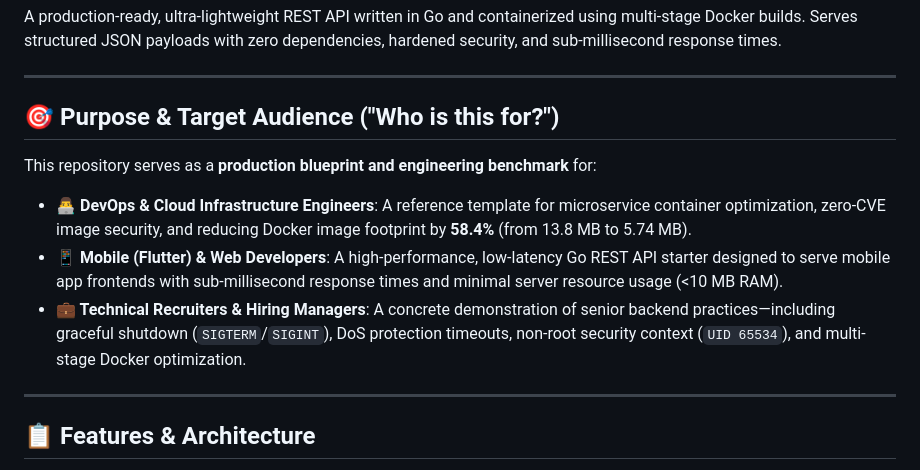
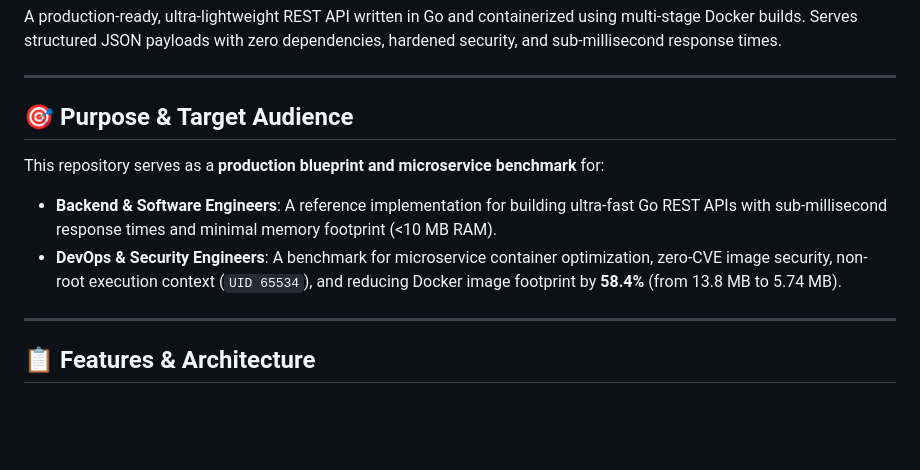
Before and after one commit to PercyMichael/go-minimal-docker-benchmark, a Markdown page: README.md, the part around the change. Drawn GitHub-style; blank space fills up the shorter version.

Commit message:
docs: refine README purpose to focus on backend & DevOps engineering standards

```diff
--- a/README.md
+++ b/README.md
@@ -4,13 +4,12 @@ A production-ready, ultra-lightweight REST API written in Go and containerized u
 
 ---
 
-## 🎯 Purpose & Target Audience ("Who is this for?")
+## 🎯 Purpose & Target Audience
 
-This repository serves as a **production blueprint and engineering benchmark** for:
+This repository serves as a **production blueprint and microservice benchmark** for:
 
-- **👨‍💻 DevOps & Cloud Infrastructure Engineers**: A reference template for microservice container optimization, zero-CVE image security, and reducing Docker image footprint by **58.4%** (from 13.8 MB to 5.74 MB).
-- **📱 Mobile (Flutter) & Web Developers**: A high-performance, low-latency Go REST API starter designed to serve mobile app frontends with sub-millisecond response times and minimal server resource usage (<10 MB RAM).
-- **💼 Technical Recruiters & Hiring Managers**: A concrete demonstration of senior backend practices—including graceful shutdown (`SIGTERM`/`SIGINT`), DoS protection timeouts, non-root security context (`UID 65534`), and multi-stage Docker optimization.
+- **Backend & Software Engineers**: A reference implementation for building ultra-fast Go REST APIs with sub-millisecond response times and minimal memory footprint (<10 MB RAM).
+- **DevOps & Security Engineers**: A benchmark for microservice container optimization, zero-CVE image security, non-root execution context (`UID 65534`), and reducing Docker image footprint by **58.4%** (from 13.8 MB to 5.74 MB).
 
 ---
 
```
